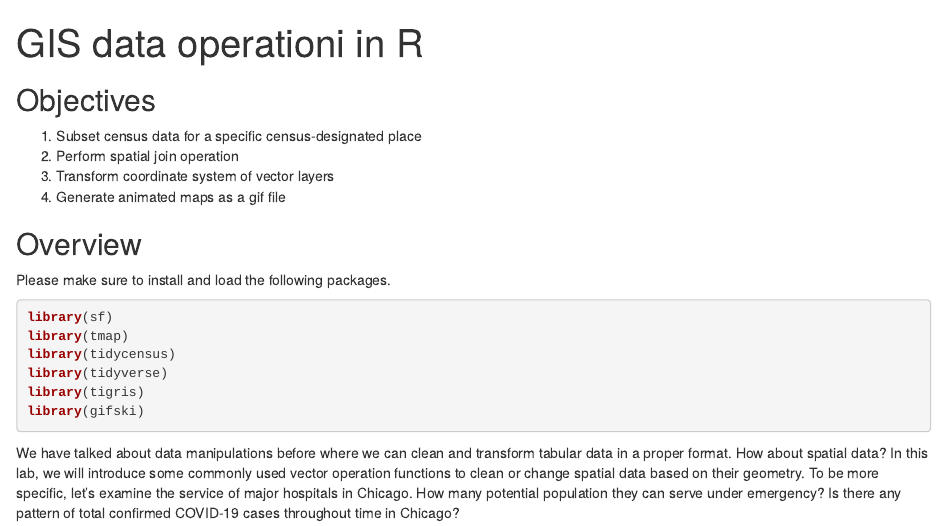
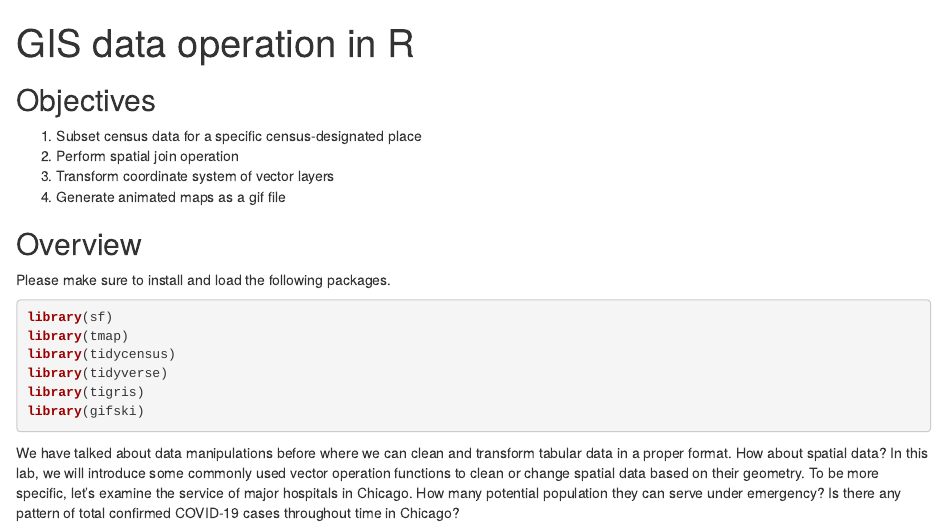
Before and after one commit to FangUOFI/GIS_Operations, an R Markdown document (Lab9_spatialdata_operation.Rmd): the page in a window 1100 px wide, from its top. Rendered offline with R 4.5, knitr and Pandoc, with nearby package versions.

Commit message:
update typo fall 2022

```diff
--- a/Lab9_spatialdata_operation.Rmd
+++ b/Lab9_spatialdata_operation.Rmd
@@ -1,5 +1,5 @@
 ---
-title: "GIS data operationi in R"
+title: "GIS data operation in R"
 knit: (function(input_file, encoding) {
   out_dir <- 'docs';
   rmarkdown::render(input_file,
```
Also changed, not shown: docs/index.md, 1 other file.
